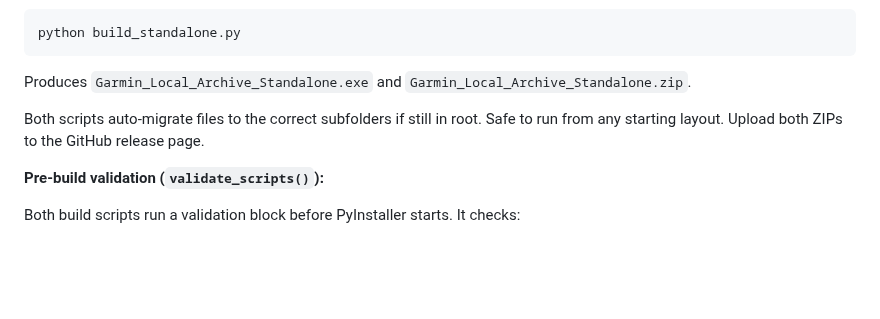
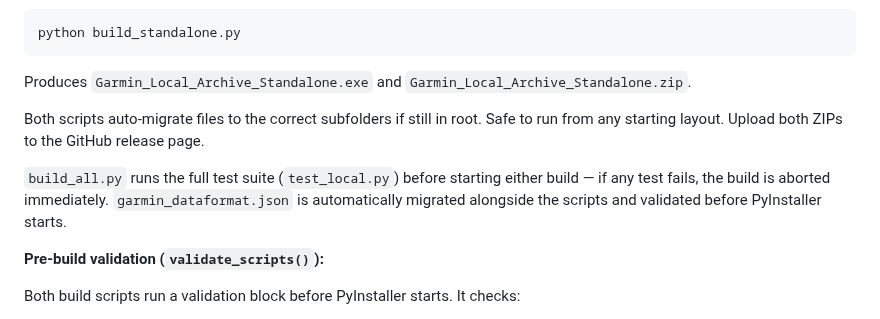
Before and after one commit to Wewoc/Garmin_Local_Archive, a Markdown page: MAINTENANCE.md, the part around the change. GitHub-like rendering; blank space fills up the shorter version.

```diff
--- a/MAINTENANCE.md
+++ b/MAINTENANCE.md
@@ -618,6 +618,8 @@ Produces `Garmin_Local_Archive_Standalone.exe` and `Garmin_Local_Archive_Standal
 
 Both scripts auto-migrate files to the correct subfolders if still in root. Safe to run from any starting layout. Upload both ZIPs to the GitHub release page.
 
+`build_all.py` runs the full test suite (`test_local.py`) before starting either build — if any test fails, the build is aborted immediately. `garmin_dataformat.json` is automatically migrated alongside the scripts and validated before PyInstaller starts.
+
 **Pre-build validation (`validate_scripts()`):**
 
 Both build scripts run a validation block before PyInstaller starts. It checks:
```
